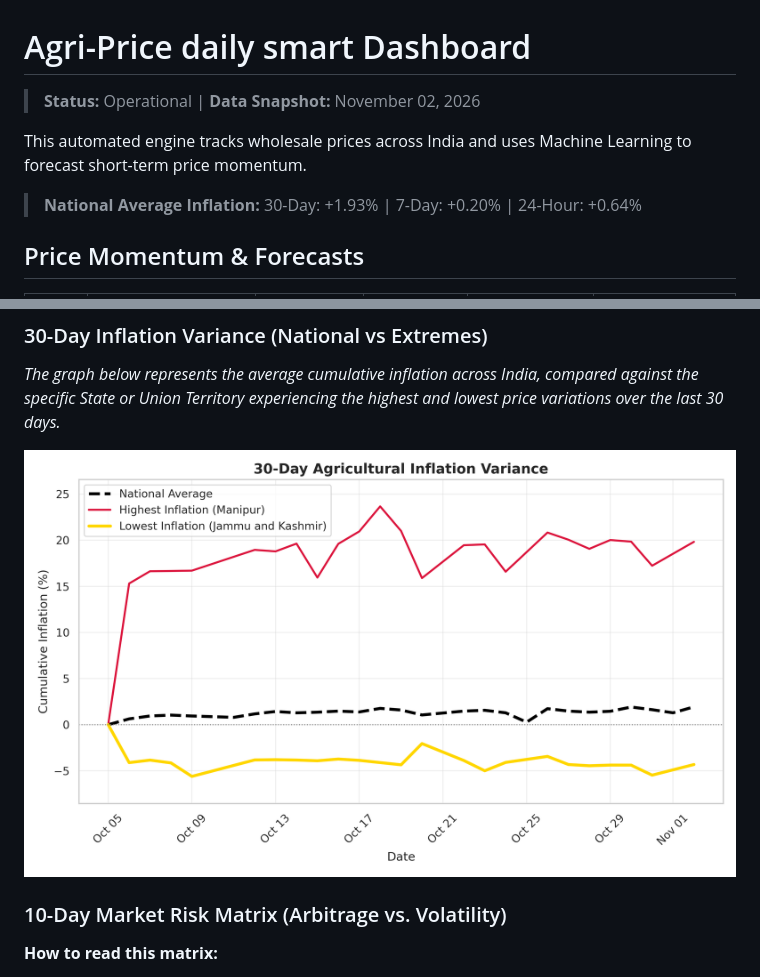
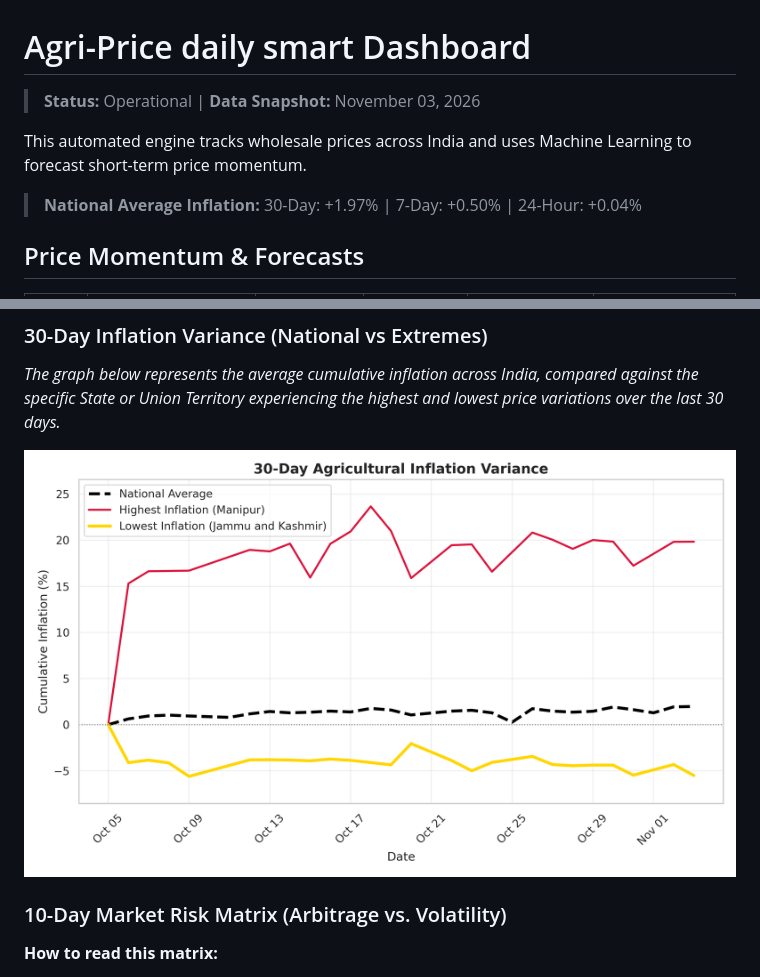
Before and after one commit to Raunak-Singh-Negi/AgriPulse, a Markdown page: README.md, 2 parts joined by grey strips. Rendered like a GitHub page; pictures changed too: report_images/30_day_trend.png.

```diff
--- a/README.md
+++ b/README.md
@@ -1,9 +1,9 @@
 #  Agri-Price daily smart Dashboard
-> **Status:** Operational | **Data Snapshot:** November 02, 2026
+> **Status:** Operational | **Data Snapshot:** November 03, 2026
 
 This automated engine tracks wholesale prices across India and uses Machine Learning to forecast short-term price momentum.
 
-> **National Average Inflation:** 30-Day: +1.93% | 7-Day: +0.20% | 24-Hour: +0.64%
+> **National Average Inflation:** 30-Day: +1.97% | 7-Day: +0.50% | 24-Hour: +0.04%
 
 ##  Price Momentum & Forecasts
 | S.No | Commodity | 1-Month Trend | 1-Week Trend | Price Difference | Tomorrow (Forecast) |
```
Also changed, not shown: other parts of README.md (+82 -82 lines), report_images/top_arbitrage.png, 1 other file.
